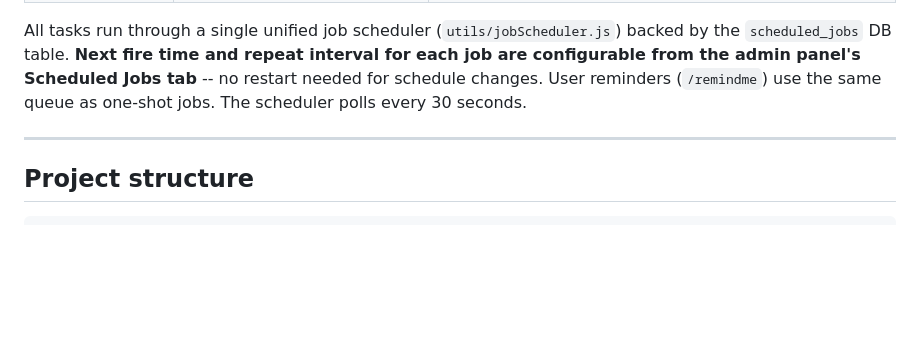
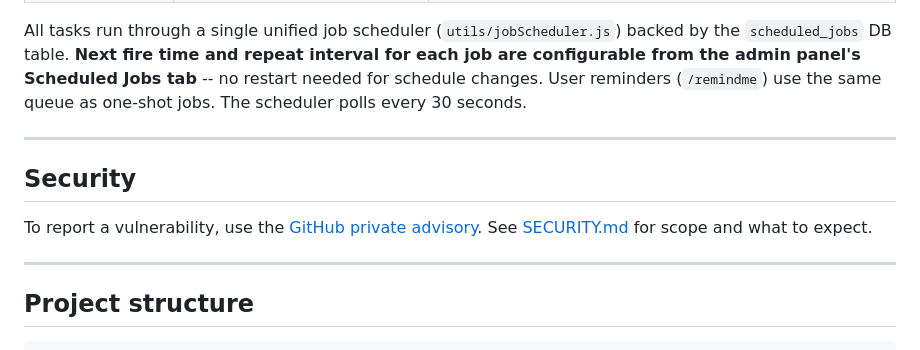
Before and after one commit to crysallis/MeerBot, a Markdown page: README.md, the part around the change. Drawn GitHub-style; blank space fills up the shorter version.

````diff
--- a/README.md
+++ b/README.md
@@ -158,6 +158,12 @@ All tasks run through a single unified job scheduler (`utils/jobScheduler.js`) b
 
 ---
 
+## Security
+
+To report a vulnerability, use the [GitHub private advisory](https://github.com/crysallis/MeerBot/security/advisories/new). See [SECURITY.md](SECURITY.md) for scope and what to expect.
+
+---
+
 ## Project structure
 
 ```
````
Also changed, not shown: ARCHITECTURE.md (+3 -1 lines).
